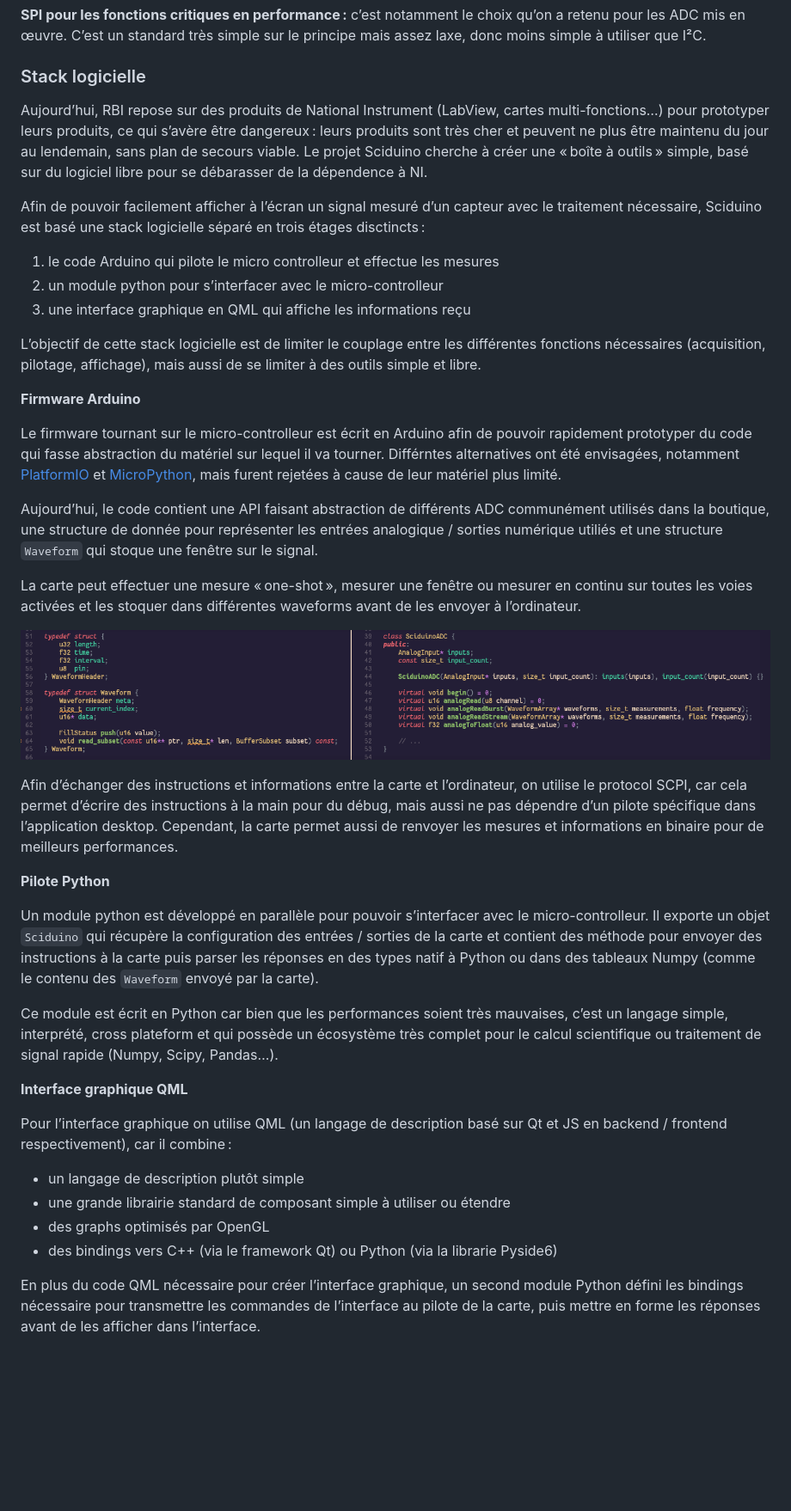
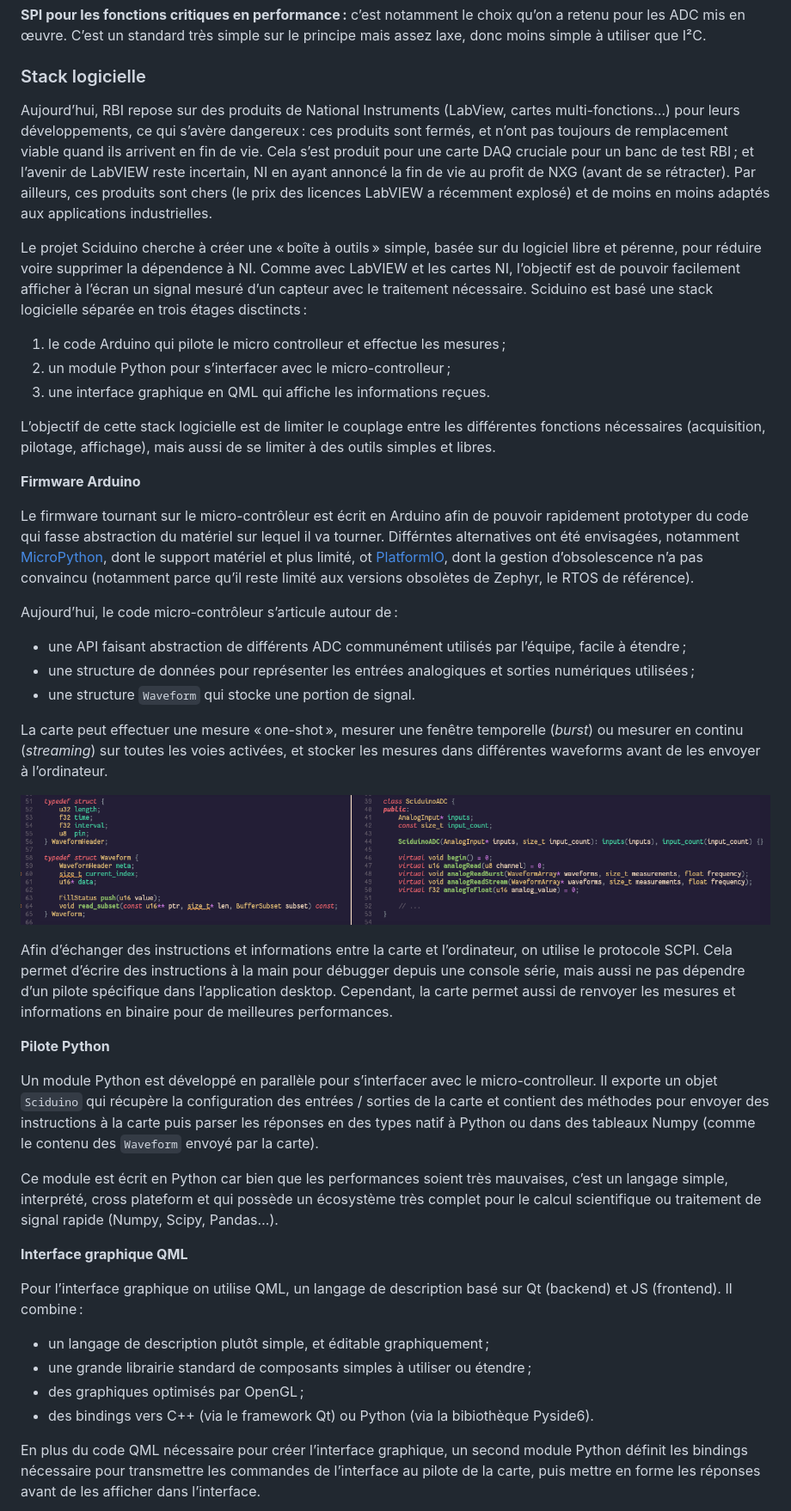
Before and after one commit to Nuclear-Squid/Sciduino, a Markdown page: rapport/index.md, the part around the change printed below. Shown: that part at 86% size. GitHub-like rendering; blank space fills up the shorter version.

Commit message:
stack logicielle

```diff
--- a/rapport/index.md
+++ b/rapport/index.md
@@ -210,42 +210,46 @@ RBI ne faisant pas de production en série, intégrer le MCU directement sur le
 
 ### Stack logicielle
 
-Aujourd’hui, RBI repose sur des produits de National Instrument (LabView, cartes multi-fonctions…) pour prototyper leurs produits, ce qui s’avère être dangereux : leurs produits sont très cher et peuvent ne plus être maintenu du jour au lendemain, sans plan de secours viable. Le projet Sciduino cherche à créer une « boîte à outils » simple, basé sur du logiciel libre pour se débarasser de la dépendence à NI.
+Aujourd’hui, RBI repose sur des produits de National Instruments (LabView, cartes multi-fonctions…) pour leurs développements, ce qui s’avère dangereux : ces produits sont fermés, et n’ont pas toujours de remplacement viable quand ils arrivent en fin de vie. Cela s’est produit pour une carte DAQ cruciale pour un banc de test RBI ; et l’avenir de LabVIEW reste incertain, NI en ayant annoncé la fin de vie au profit de NXG (avant de se rétracter). Par ailleurs, ces produits sont chers (le prix des licences LabVIEW a récemment explosé) et de moins en moins adaptés aux applications industrielles.
 
-Afin de pouvoir facilement afficher à l’écran un signal mesuré d’un capteur avec le traitement nécessaire, Sciduino est basé une stack logicielle séparé en trois étages disctincts :
+Le projet Sciduino cherche à créer une « boîte à outils » simple, basée sur du logiciel libre et pérenne, pour réduire voire supprimer la dépendence à NI. Comme avec LabVIEW et les cartes NI, l’objectif est de pouvoir facilement afficher à l’écran un signal mesuré d’un capteur avec le traitement nécessaire. Sciduino est basé une stack logicielle séparée en trois étages disctincts :
 
-1. le code Arduino qui pilote le micro controlleur et effectue les mesures
-2. un module python pour s’interfacer avec le micro-controlleur
-3. une interface graphique en QML qui affiche les informations reçu
+1. le code Arduino qui pilote le micro controlleur et effectue les mesures ;
+2. un module Python pour s’interfacer avec le micro-controlleur ;
+3. une interface graphique en QML qui affiche les informations reçues.
 
-L’objectif de cette stack logicielle est de limiter le couplage entre les différentes fonctions nécessaires (acquisition, pilotage, affichage), mais aussi de se limiter à des outils simple et libre.
+L’objectif de cette stack logicielle est de limiter le couplage entre les différentes fonctions nécessaires (acquisition, pilotage, affichage), mais aussi de se limiter à des outils simples et libres.
 
 **Firmware Arduino**
 
-Le firmware tournant sur le micro-controlleur est écrit en Arduino afin de pouvoir rapidement prototyper du code qui fasse abstraction du matériel sur lequel il va tourner. Différntes alternatives ont été envisagées, notamment [PlatformIO] et [MicroPython], mais furent rejetées à cause de leur matériel plus limité.
+Le firmware tournant sur le micro-contrôleur est écrit en Arduino afin de pouvoir rapidement prototyper du code qui fasse abstraction du matériel sur lequel il va tourner. Différntes alternatives ont été envisagées, notamment [MicroPython], dont le support matériel et plus limité, ot [PlatformIO], dont la gestion d’obsolescence n’a pas convaincu (notamment parce qu’il reste limité aux versions obsolètes de Zephyr, le RTOS de référence).
 
-Aujourd’hui, le code contient une API faisant abstraction de différents ADC communément utilisés dans la boutique, une structure de donnée pour représenter les entrées analogique / sorties numérique utiliés et une structure `Waveform` qui stoque une fenêtre sur le signal.
+Aujourd’hui, le code micro-contrôleur s’articule autour de :
 
-La carte peut effectuer une mesure « one-shot », mesurer une fenêtre ou mesurer en continu sur toutes les voies activées et les stoquer dans différentes waveforms avant de les envoyer à l’ordinateur.
+- une API faisant abstraction de différents ADC communément utilisés par l’équipe, facile à étendre ;
+- une structure de données pour représenter les entrées analogiques et sorties numériques utilisées ;
+- une structure `Waveform` qui stocke une portion de signal.
+
+La carte peut effectuer une mesure « one-shot », mesurer une fenêtre temporelle (*burst*) ou mesurer en continu (*streaming*) sur toutes les voies activées, et stocker les mesures dans différentes waveforms avant de les envoyer à l’ordinateur.
 
 ![Les types de données importants de Sciduino](./data_types.png)
 
-Afin d’échanger des instructions et informations entre la carte et l’ordinateur, on utilise le protocol SCPI, car cela permet d’écrire des instructions à la main pour du débug, mais aussi ne pas dépendre d’un pilote spécifique dans l’application desktop. Cependant, la carte permet aussi de renvoyer les mesures et informations en binaire pour de meilleurs performances.
+Afin d’échanger des instructions et informations entre la carte et l’ordinateur, on utilise le protocole SCPI. Cela permet d’écrire des instructions à la main pour débugger depuis une console série, mais aussi ne pas dépendre d’un pilote spécifique dans l’application desktop. Cependant, la carte permet aussi de renvoyer les mesures et informations en binaire pour de meilleures performances.
 
 **Pilote Python**
 
-Un module python est développé en parallèle pour pouvoir s’interfacer avec le micro-controlleur. Il exporte un objet `Sciduino` qui récupère la configuration des entrées / sorties de la carte et contient des méthode pour envoyer des instructions à la carte puis parser les réponses en des types natif à Python ou dans des tableaux Numpy (comme le contenu des `Waveform` envoyé par la carte).
+Un module Python est développé en parallèle pour s’interfacer avec le micro-controlleur. Il exporte un objet `Sciduino` qui récupère la configuration des entrées / sorties de la carte et contient des méthodes pour envoyer des instructions à la carte puis parser les réponses en des types natif à Python ou dans des tableaux Numpy (comme le contenu des `Waveform` envoyé par la carte).
 
 Ce module est écrit en Python car bien que les performances soient très mauvaises, c’est un langage simple, interprété, cross plateform et qui possède un écosystème très complet pour le calcul scientifique ou traitement de signal rapide (Numpy, Scipy, Pandas…).
 
 **Interface graphique QML**
 
-Pour l’interface graphique on utilise QML (un langage de description basé sur Qt et JS en backend / frontend respectivement), car il combine :
+Pour l’interface graphique on utilise QML, un langage de description basé sur Qt (backend) et JS (frontend). Il combine :
 
-- un langage de description plutôt simple
-- une grande librairie standard de composant simple à utiliser ou étendre
-- des graphs optimisés par OpenGL
-- des bindings vers C++ (via le framework Qt) ou Python (via la librarie Pyside6)
+- un langage de description plutôt simple, et éditable graphiquement ;
+- une grande librairie standard de composants simples à utiliser ou étendre ;
+- des graphiques optimisés par OpenGL ;
+- des bindings vers C++ (via le framework Qt) ou Python (via la bibiothèque Pyside6).
 
-En plus du code QML nécessaire pour créer l’interface graphique, un second module Python défini les bindings nécessaire pour transmettre les commandes de l’interface au pilote de la carte, puis mettre en forme les réponses avant de les afficher dans l’interface.
+En plus du code QML nécessaire pour créer l’interface graphique, un second module Python définit les bindings nécessaire pour transmettre les commandes de l’interface au pilote de la carte, puis mettre en forme les réponses avant de les afficher dans l’interface.
 
```
Also changed, not shown: other parts of rapport/index.md (+9 -5 lines).
